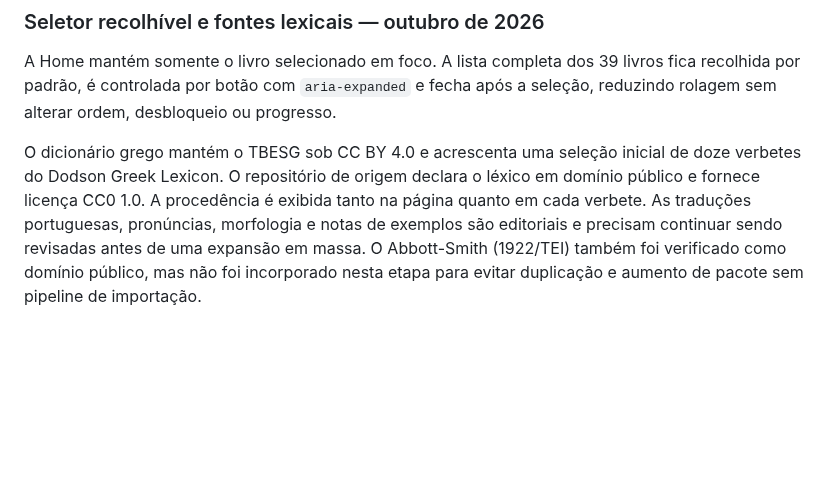
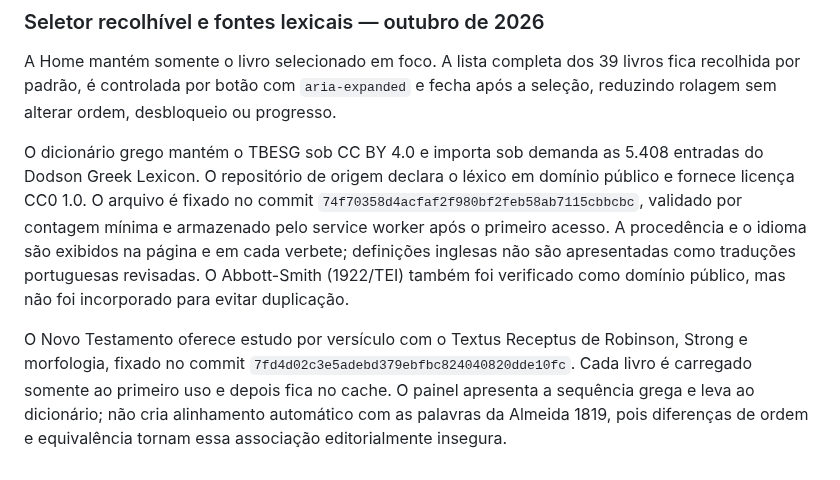
Before and after one commit to viniciusliniker1-spec/Bibliolingo, a Markdown page: PROJECT.md, the part around the change. Drawn GitHub-style; blank space fills up the shorter version.

Commit message:
docs: registrar fontes integrais e limites de alinhamento

```diff
--- a/PROJECT.md
+++ b/PROJECT.md
@@ -211,4 +211,6 @@ Isaías, Jeremias, Lamentações, Ezequiel, Daniel e os Profetas Menores atingir
 
 A Home mantém somente o livro selecionado em foco. A lista completa dos 39 livros fica recolhida por padrão, é controlada por botão com `aria-expanded` e fecha após a seleção, reduzindo rolagem sem alterar ordem, desbloqueio ou progresso.
 
-O dicionário grego mantém o TBESG sob CC BY 4.0 e acrescenta uma seleção inicial de doze verbetes do Dodson Greek Lexicon. O repositório de origem declara o léxico em domínio público e fornece licença CC0 1.0. A procedência é exibida tanto na página quanto em cada verbete. As traduções portuguesas, pronúncias, morfologia e notas de exemplos são editoriais e precisam continuar sendo revisadas antes de uma expansão em massa. O Abbott-Smith (1922/TEI) também foi verificado como domínio público, mas não foi incorporado nesta etapa para evitar duplicação e aumento de pacote sem pipeline de importação.
+O dicionário grego mantém o TBESG sob CC BY 4.0 e importa sob demanda as 5.408 entradas do Dodson Greek Lexicon. O repositório de origem declara o léxico em domínio público e fornece licença CC0 1.0. O arquivo é fixado no commit `74f70358d4acfaf2f980bf2feb58ab7115cbbcbc`, validado por contagem mínima e armazenado pelo service worker após o primeiro acesso. A procedência e o idioma são exibidos na página e em cada verbete; definições inglesas não são apresentadas como traduções portuguesas revisadas. O Abbott-Smith (1922/TEI) também foi verificado como domínio público, mas não foi incorporado para evitar duplicação.
+
+O Novo Testamento oferece estudo por versículo com o Textus Receptus de Robinson, Strong e morfologia, fixado no commit `7fd4d02c3e5adebd379ebfbc824040820dde10fc`. Cada livro é carregado somente ao primeiro uso e depois fica no cache. O painel apresenta a sequência grega e leva ao dicionário; não cria alinhamento automático com as palavras da Almeida 1819, pois diferenças de ordem e equivalência tornam essa associação editorialmente insegura.
```
